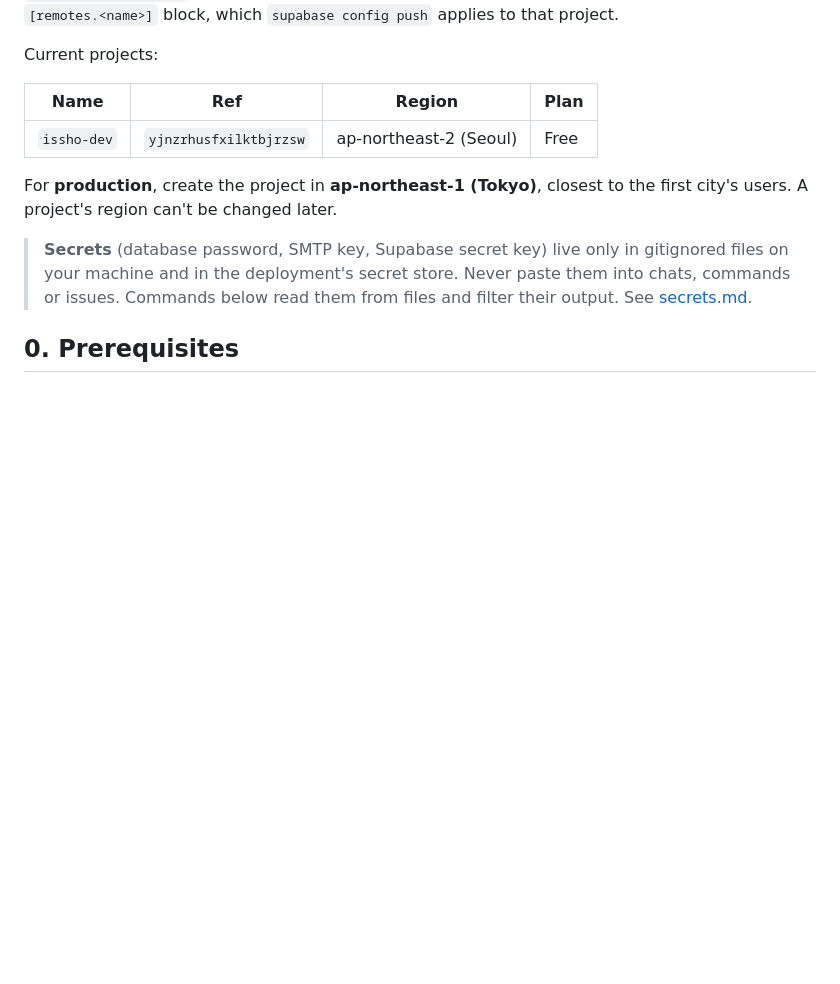
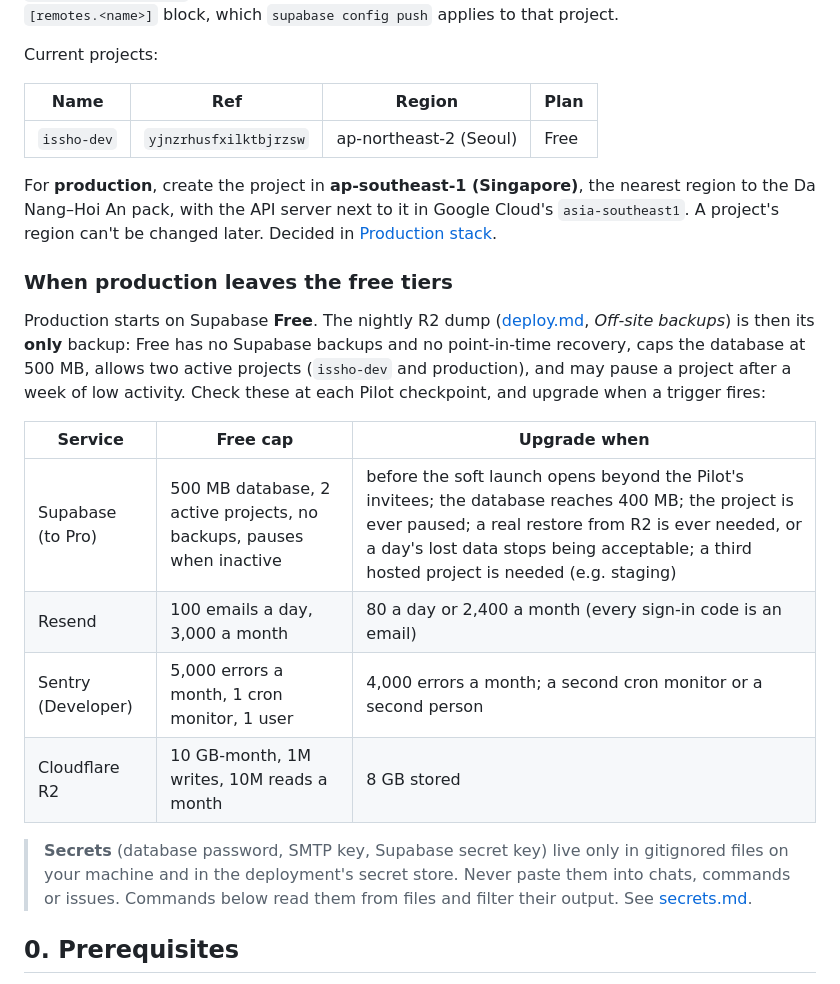
Before and after one commit to shrujancheruku/issho, a Markdown page: docs/supabase-hosted.md, the part around the change. Drawn GitHub-style; blank space fills up the shorter version.

Commit message:
docs: production goes in Singapore on free tiers, with marked upgrade points (#501)

```diff
--- a/docs/supabase-hosted.md
+++ b/docs/supabase-hosted.md
@@ -8,7 +8,18 @@ Current projects:
 |---|---|---|---|
 | `issho-dev` | `yjnzrhusfxilktbjrzsw` | ap-northeast-2 (Seoul) | Free |
 
-For **production**, create the project in **ap-northeast-1 (Tokyo)**, closest to the first city's users. A project's region can't be changed later.
+For **production**, create the project in **ap-southeast-1 (Singapore)**, the nearest region to the Da Nang–Hoi An pack, with the API server next to it in Google Cloud's `asia-southeast1`. A project's region can't be changed later. Decided in [Production stack](https://github.com/shrujancheruku/issho/issues/341).
+
+### When production leaves the free tiers
+
+Production starts on Supabase **Free**. The nightly R2 dump ([deploy.md](deploy.md), *Off-site backups*) is then its **only** backup: Free has no Supabase backups and no point-in-time recovery, caps the database at 500 MB, allows two active projects (`issho-dev` and production), and may pause a project after a week of low activity. Check these at each Pilot checkpoint, and upgrade when a trigger fires:
+
+| Service | Free cap | Upgrade when |
+|---|---|---|
+| Supabase (to Pro) | 500 MB database, 2 active projects, no backups, pauses when inactive | before the soft launch opens beyond the Pilot's invitees; the database reaches 400 MB; the project is ever paused; a real restore from R2 is ever needed, or a day's lost data stops being acceptable; a third hosted project is needed (e.g. staging) |
+| Resend | 100 emails a day, 3,000 a month | 80 a day or 2,400 a month (every sign-in code is an email) |
+| Sentry (Developer) | 5,000 errors a month, 1 cron monitor, 1 user | 4,000 errors a month; a second cron monitor or a second person |
+| Cloudflare R2 | 10 GB-month, 1M writes, 10M reads a month | 8 GB stored |
 
 > **Secrets** (database password, SMTP key, Supabase secret key) live only in gitignored files on your machine and in the deployment's secret store. Never paste them into chats, commands or issues. Commands below read them from files and filter their output. See [secrets.md](secrets.md).
 
```
Also changed, not shown: docs/deploy.md (+1 -1 lines).
